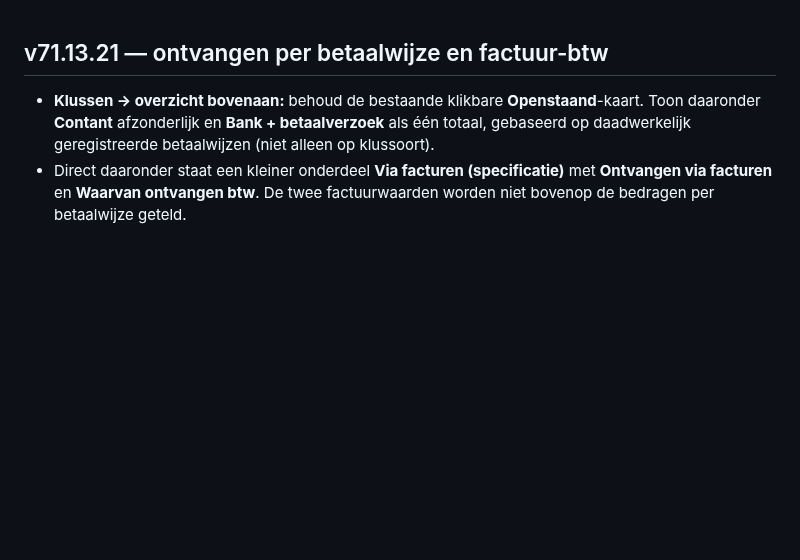
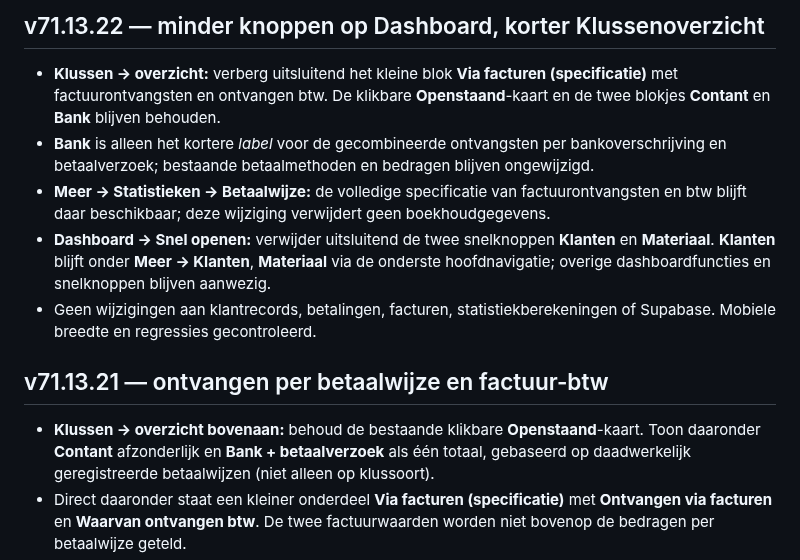
Before and after one commit to jkor95/JK-Works-app, a Markdown page: CHANGELOG.md, the part around the change. Rendered like a GitHub page; blank space fills up the shorter version.

Commit message:
Leg vereenvoudiging van Dashboard en Klussen vast in v71.13.22

```diff
--- a/CHANGELOG.md
+++ b/CHANGELOG.md
@@ -1,3 +1,10 @@
+## v71.13.22 — minder knoppen op Dashboard, korter Klussenoverzicht
+- **Klussen → overzicht:** verberg uitsluitend het kleine blok **Via facturen (specificatie)** met factuurontvangsten en ontvangen btw. De klikbare **Openstaand**-kaart en de twee blokjes **Contant** en **Bank** blijven behouden.
+- **Bank** is alleen het kortere *label* voor de gecombineerde ontvangsten per bankoverschrijving en betaalverzoek; bestaande betaalmethoden en bedragen blijven ongewijzigd.
+- **Meer → Statistieken → Betaalwijze:** de volledige specificatie van factuurontvangsten en btw blijft daar beschikbaar; deze wijziging verwijdert geen boekhoudgegevens.
+- **Dashboard → Snel openen:** verwijder uitsluitend de twee snelknoppen **Klanten** en **Materiaal**. **Klanten** blijft onder **Meer → Klanten**, **Materiaal** via de onderste hoofdnavigatie; overige dashboardfuncties en snelknoppen blijven aanwezig.
+- Geen wijzigingen aan klantrecords, betalingen, facturen, statistiekberekeningen of Supabase. Mobiele breedte en regressies gecontroleerd.
+
 ## v71.13.21 — ontvangen per betaalwijze en factuur-btw
 - **Klussen → overzicht bovenaan:** behoud de bestaande klikbare **Openstaand**-kaart. Toon daaronder **Contant** afzonderlijk en **Bank + betaalverzoek** als één totaal, gebaseerd op daadwerkelijk geregistreerde betaalwijzen (niet alleen op klussoort).
 - Direct daaronder staat een kleiner onderdeel **Via facturen (specificatie)** met **Ontvangen via facturen** en **Waarvan ontvangen btw**. De twee factuurwaarden worden niet bovenop de bedragen per betaalwijze geteld.
```
